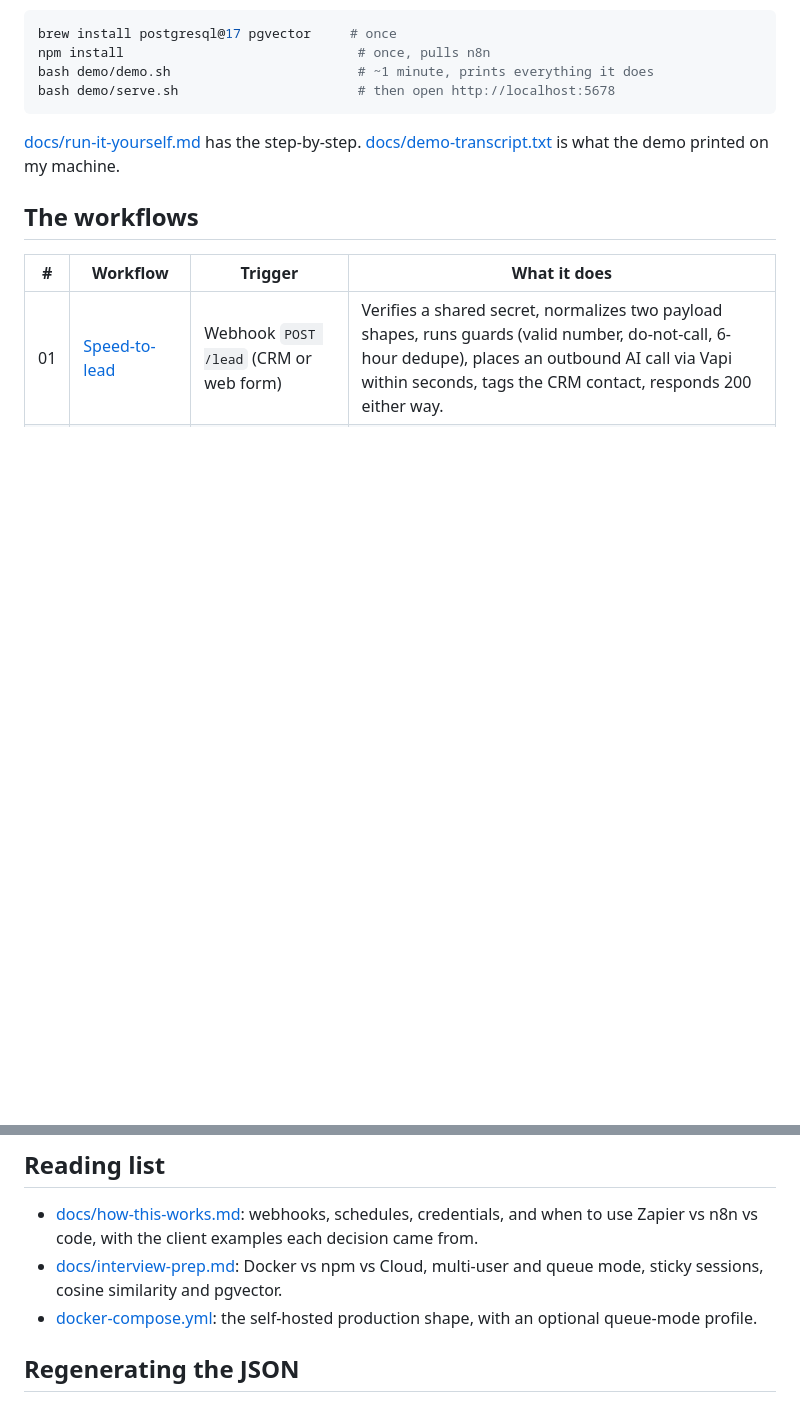
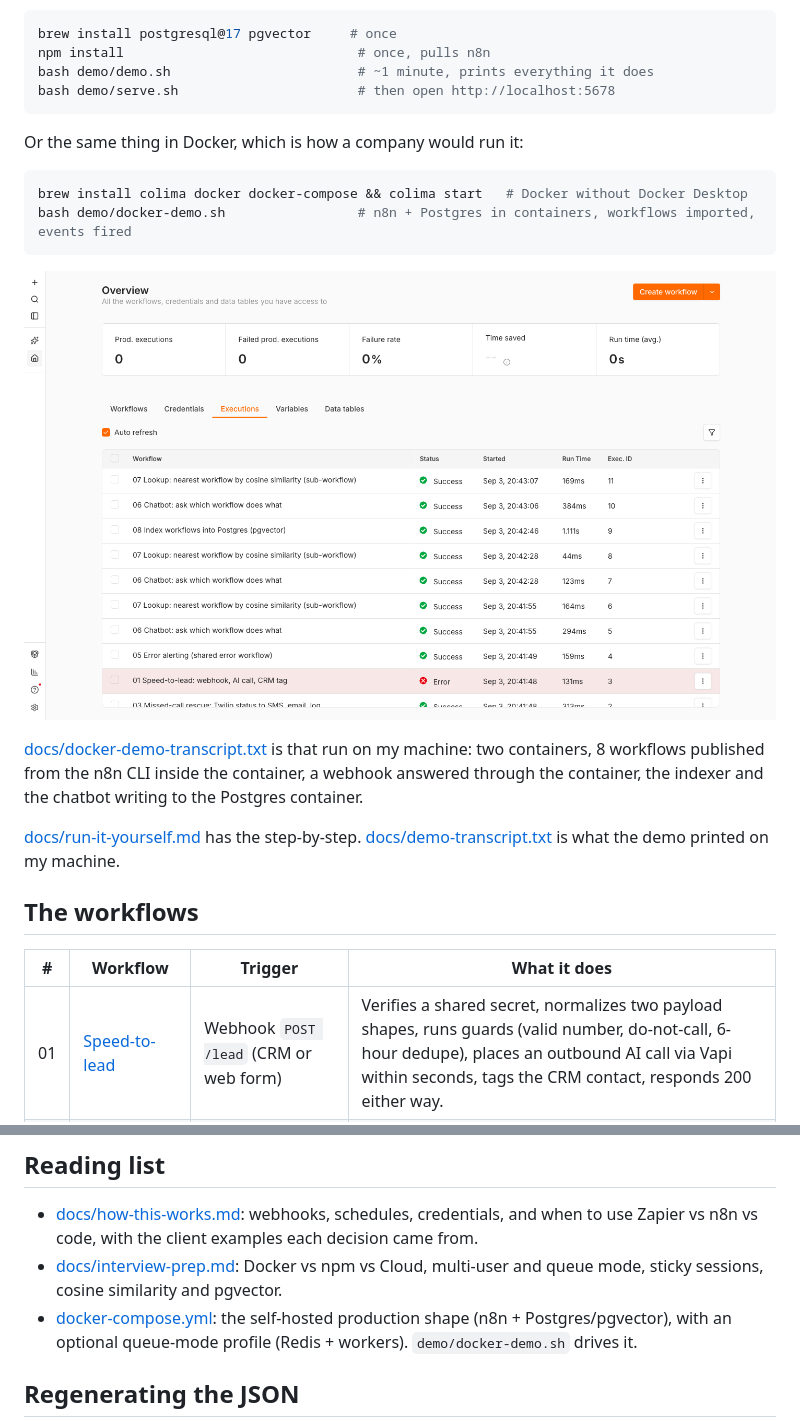
Before and after one commit to 123maria0608-star/n8n-workflows, a Markdown page: README.md, 2 parts joined by grey strips. Drawn GitHub-style; pictures changed too: docs/img/12-docker-executions.png (added); blank space fills up the shorter version.

````diff
--- a/README.md
+++ b/README.md
@@ -13,6 +13,20 @@ npm install                              # once, pulls n8n
 bash demo/demo.sh                        # ~1 minute, prints everything it does
 bash demo/serve.sh                       # then open http://localhost:5678
 ```
+
+Or the same thing in Docker, which is how a company would run it:
+
+```bash
+brew install colima docker docker-compose && colima start   # Docker without Docker Desktop
+bash demo/docker-demo.sh                 # n8n + Postgres in containers, workflows imported, events fired
+```
+
+![Executions inside Docker](docs/img/12-docker-executions.png)
+
+[docs/docker-demo-transcript.txt](docs/docker-demo-transcript.txt) is that run
+on my machine: two containers, 8 workflows published from the n8n CLI inside the
+container, a webhook answered through the container, the indexer and the chatbot
+writing to the Postgres container.
 
 [docs/run-it-yourself.md](docs/run-it-yourself.md) has the step-by-step.
 [docs/demo-transcript.txt](docs/demo-transcript.txt) is what the demo printed
@@ -99,8 +113,9 @@ The chatbot, and the chat page it serves:
   each decision came from.
 - [docs/interview-prep.md](docs/interview-prep.md): Docker vs npm vs Cloud,
   multi-user and queue mode, sticky sessions, cosine similarity and pgvector.
-- [docker-compose.yml](docker-compose.yml): the self-hosted production shape,
-  with an optional queue-mode profile.
+- [docker-compose.yml](docker-compose.yml): the self-hosted production shape
+  (n8n + Postgres/pgvector), with an optional queue-mode profile (Redis +
+  workers). `demo/docker-demo.sh` drives it.
 
 ## Regenerating the JSON
 
````
Also changed, not shown: docs/interview-prep.md (+4 -3 lines), docs/run-it-yourself.md (+21 -0 lines), 6 other files.
